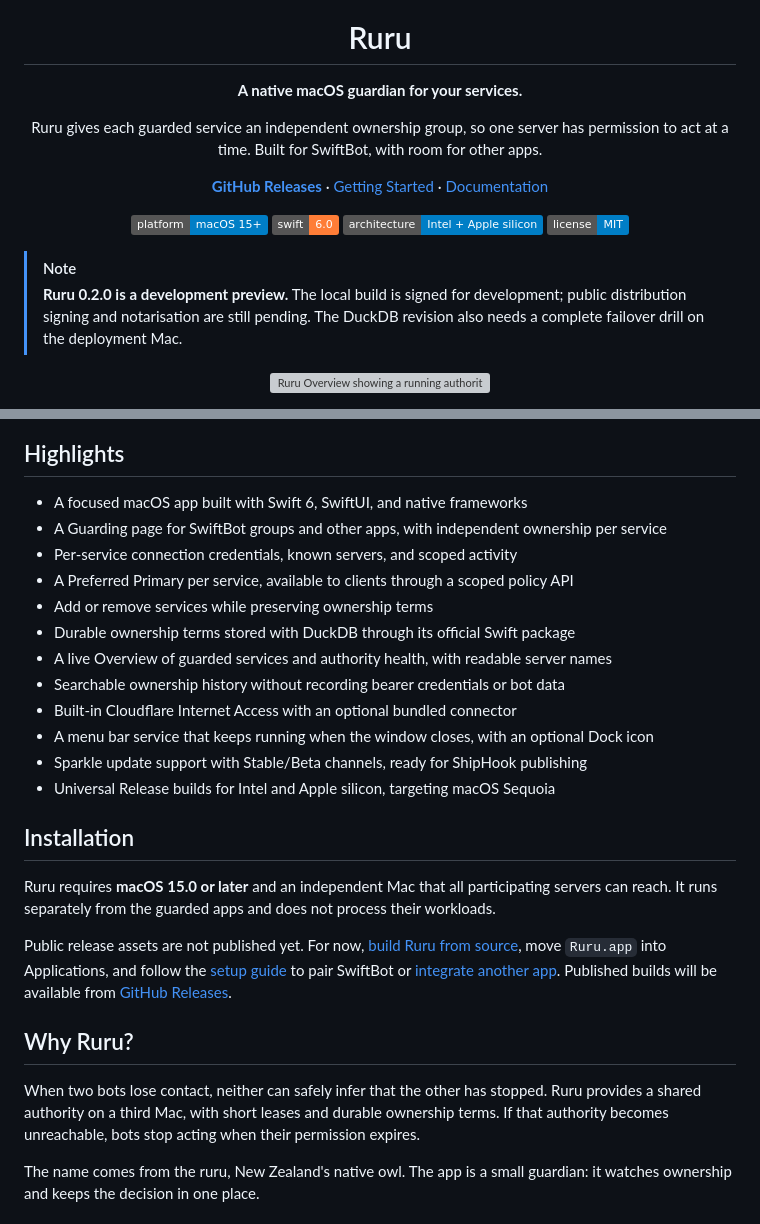
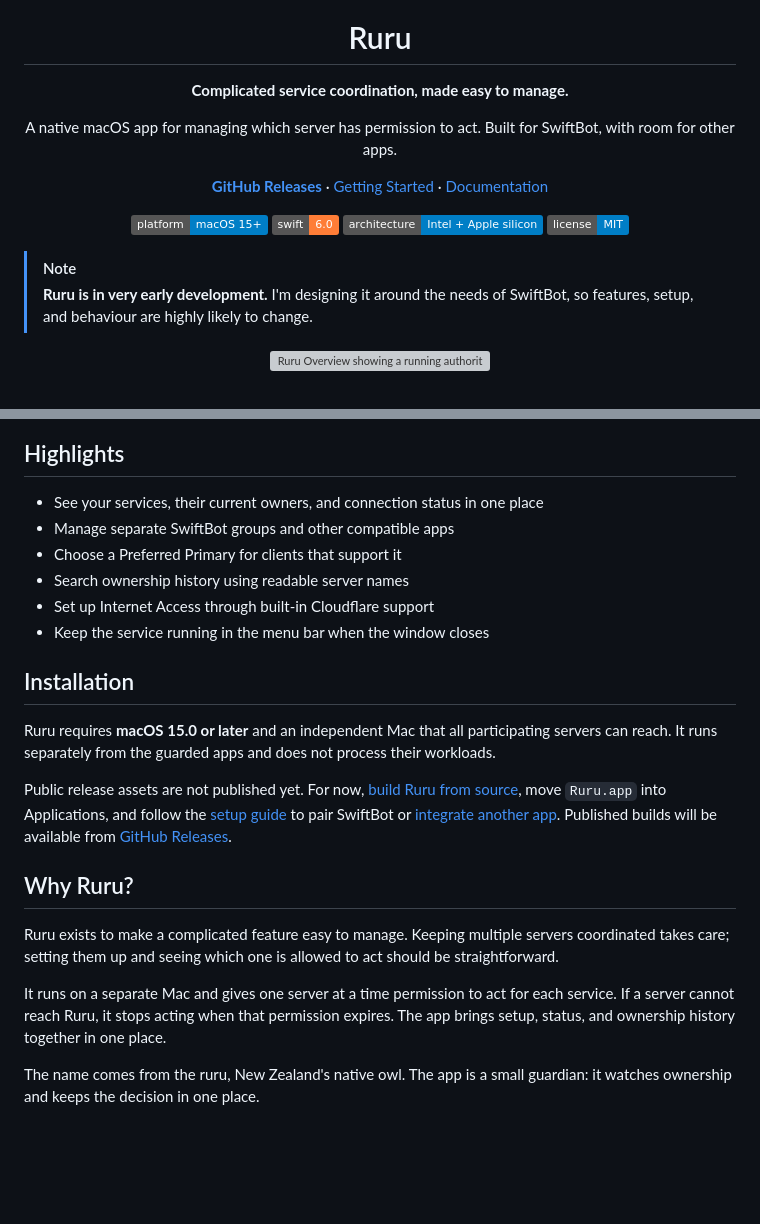
Before and after one commit to johnwatso/ruru, a Markdown page: README.md, 2 parts joined by grey strips. Drawn GitHub-style; badges without logos; blank space fills up the shorter version; grey boxes are pictures that could not be loaded.

Commit message:
Simplify README purpose and early development note

```diff
--- a/README.md
+++ b/README.md
@@ -4,10 +4,10 @@
 
 <h1 align="center">Ruru</h1>
 
-<p align="center"><strong>A native macOS guardian for your services.</strong></p>
+<p align="center"><strong>Complicated service coordination, made easy to manage.</strong></p>
 
 <p align="center">
-  Ruru gives each guarded service an independent ownership group, so one server has permission to act at a time. Built for SwiftBot, with room for other apps.
+  A native macOS app for managing which server has permission to act. Built for SwiftBot, with room for other apps.
 </p>
 
 <p align="center">
@@ -24,7 +24,7 @@
 </p>
 
 > [!NOTE]
-> **Ruru 0.2.0 is a development preview.** The local build is signed for development; public distribution signing and notarisation are still pending. The DuckDB revision also needs a complete failover drill on the deployment Mac.
+> **Ruru is in very early development.** I'm designing it around the needs of SwiftBot, so features, setup, and behaviour are highly likely to change.
 
 <!-- Both Overview images use isolated screenshot fixtures, not a live authority. -->
 <p align="center">
@@ -41,18 +37,12 @@
 
 ## Highlights
 
-- A focused macOS app built with Swift 6, SwiftUI, and native frameworks
-- A Guarding page for SwiftBot groups and other apps, with independent ownership per service
-- Per-service connection credentials, known servers, and scoped activity
-- A Preferred Primary per service, available to clients through a scoped policy API
-- Add or remove services while preserving ownership terms
-- Durable ownership terms stored with DuckDB through its official Swift package
-- A live Overview of guarded services and authority health, with readable server names
-- Searchable ownership history without recording bearer credentials or bot data
-- Built-in Cloudflare Internet Access with an optional bundled connector
-- A menu bar service that keeps running when the window closes, with an optional Dock icon
-- Sparkle update support with Stable/Beta channels, ready for ShipHook publishing
-- Universal Release builds for Intel and Apple silicon, targeting macOS Sequoia
+- See your services, their current owners, and connection status in one place
+- Manage separate SwiftBot groups and other compatible apps
+- Choose a Preferred Primary for clients that support it
+- Search ownership history using readable server names
+- Set up Internet Access through built-in Cloudflare support
+- Keep the service running in the menu bar when the window closes
 
 ## Installation
 
@@ -62,7 +52,9 @@ Public release assets are not published yet. For now, [build Ruru from source](D
 
 ## Why Ruru?
 
-When two bots lose contact, neither can safely infer that the other has stopped. Ruru provides a shared authority on a third Mac, with short leases and durable ownership terms. If that authority becomes unreachable, bots stop acting when their permission expires.
+Ruru exists to make a complicated feature easy to manage. Keeping multiple servers coordinated takes care; setting them up and seeing which one is allowed to act should be straightforward.
+
+It runs on a separate Mac and gives one server at a time permission to act for each service. If a server cannot reach Ruru, it stops acting when that permission expires. The app brings setup, status, and ownership history together in one place.
 
 The name comes from the ruru, New Zealand's native owl. The app is a small guardian: it watches ownership and keeps the decision in one place.
 
```
Also changed, not shown: other parts of README.md (+0 -4 lines), Documentation/ROADMAP.md (+16 -0 lines).
